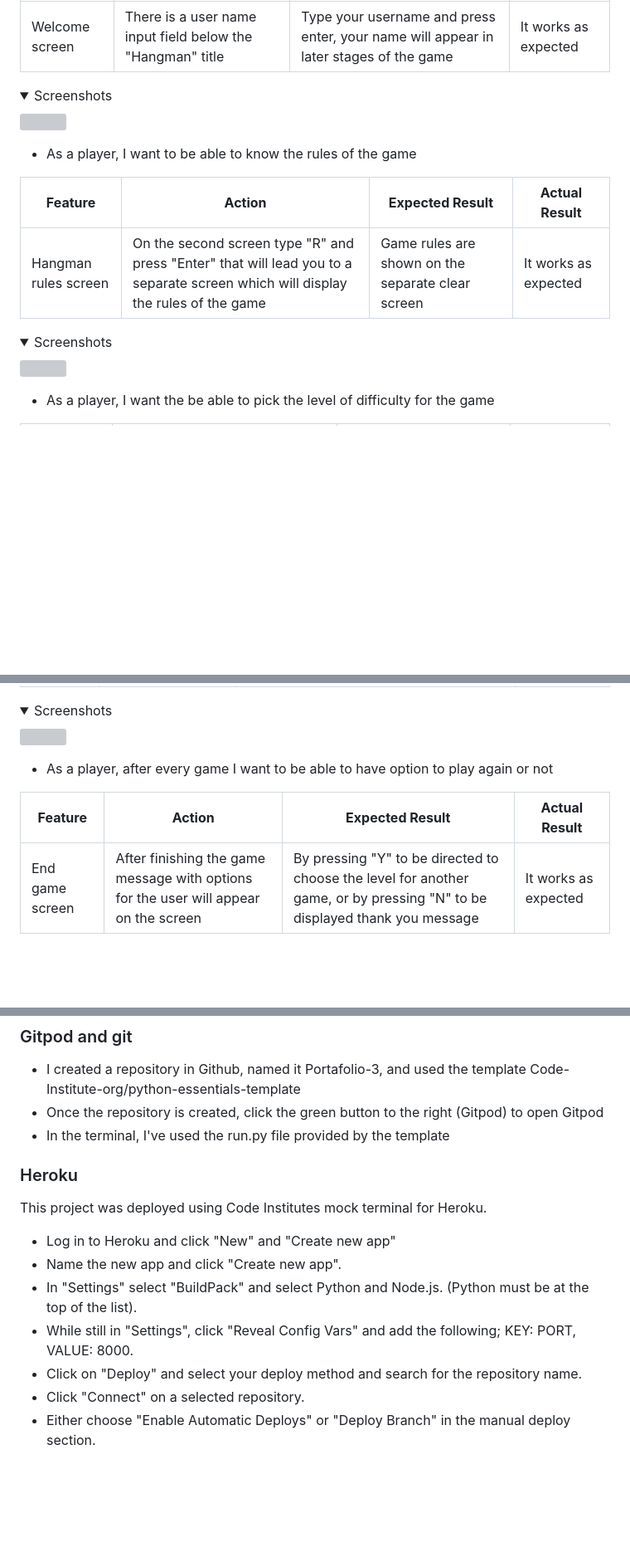
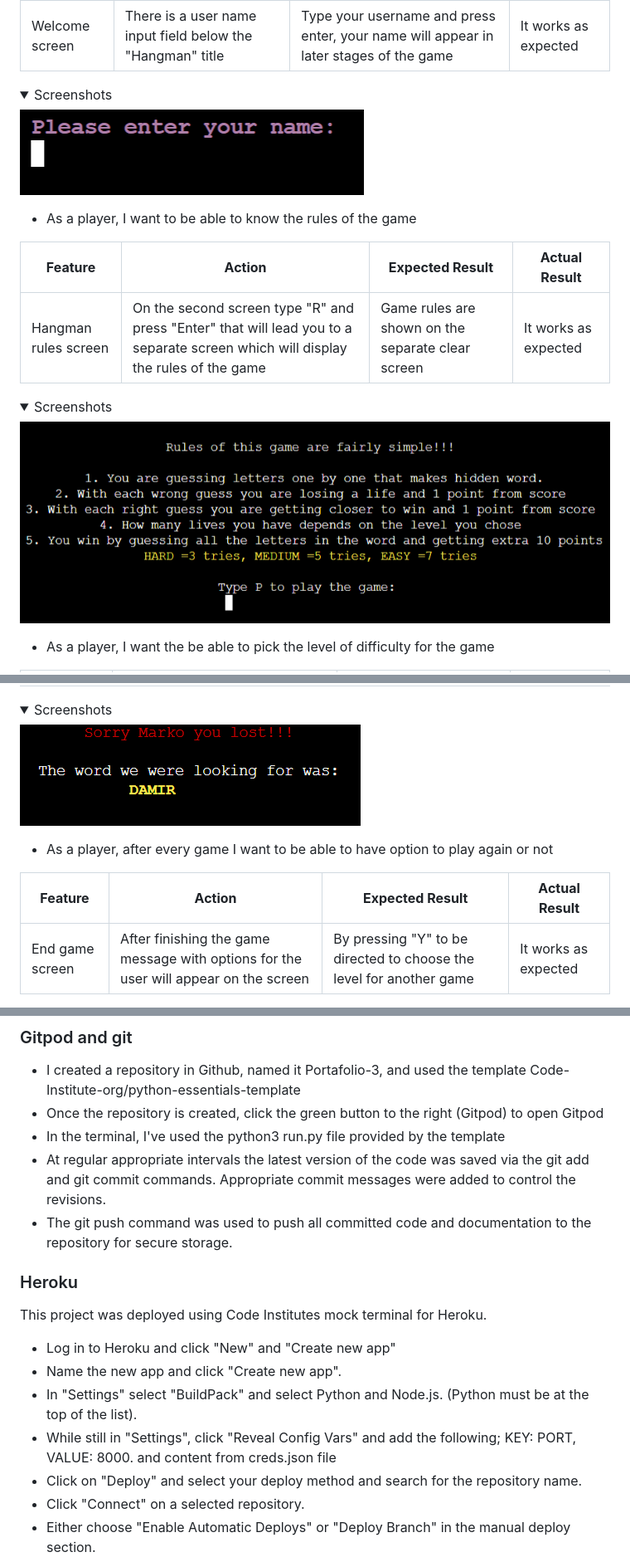
Before and after one commit to tmarkec/Portafolio-3, a Markdown page: README.md, 3 parts joined by grey strips. Shown: that part at 83% size. Rendered like a GitHub page; pictures changed too: assets/readme_img/user1.png (added), assets/readme_img/user2.png (added), assets/readme_img/user6.png (added); folded sections open; blank space fills up the shorter version; grey boxes are pictures that could not be loaded.

```diff
--- a/README.md
+++ b/README.md
@@ -155,7 +155,7 @@ The planning of this project was based on the flow charts using the platform Luc
 | Welcome screen | There is a user name input field below the "Hangman" title | Type your username and press enter, your name will appear in later stages of the game | It works as expected |
 
 <details><summary>Screenshots</summary>
-<img src="./readme-img/input-name.png">
+<img src="assets/readme_img/user1.png">
 </details>
 
 -  As a player, I want to be able to know the rules of the game
@@ -165,7 +165,7 @@ The planning of this project was based on the flow charts using the platform Luc
 | Hangman rules screen | On the second screen type "R" and press "Enter" that will lead you to a separate screen which will display the rules of the game | Game rules are shown on the separate clear screen | It works as expected |
 
 <details><summary>Screenshots</summary>
-<img src="./readme-img/alert-window.png">
+<img src="assets/readme_img/user2.png">
 </details>
 
  - As a player, I want the be able to pick the level of difficulty for the game
@@ -211,12 +205,12 @@ The planning of this project was based on the flow charts using the platform Luc
 | Game screen  | By either winning or losing the game new screen will display | Message on the top of the screen that will tell me If I won the game and a message with the completed art of hangman with a secret word will appear on the screen | It works as expected |
 
 <details><summary>Screenshots</summary>
-<img src="./readme-img/already-tried.png">
+<img src="assets/readme_img/user6.png">
 </details>
 
 -  As a player, after every game I want to be able to have option to play again or not
 
 | **Feature** | **Action**                                     | **Expected Result**                                                                | **Actual Result** |
 | ----------- | ---------------------------------------------- | ---------------------------------------------------------------------------------- | ----------------- |
-| End game screen  | After finishing the game message with options for the user will appear on the screen | By pressing "Y" to be directed to choose the level for another game, or by pressing "N" to be displayed thank you message | It works as expected |
+| End game screen  | After finishing the game message with options for the user will appear on the screen | By pressing "Y" to be directed to choose the level for another game | It works as expected |
 
@@ -332,7 +332,9 @@ The planning of this project was based on the flow charts using the platform Luc
 ### Gitpod and git
  -  I created a repository in Github, named it Portafolio-3, and used the template Code-Institute-org/python-essentials-template
  -  Once the repository is created, click the green button to the right (Gitpod) to open Gitpod
- -  In the terminal, I've used the run.py file provided by the template
+ -  In the terminal, I've used the python3 run.py file provided by the template
+ - At regular appropriate intervals the latest version of the code was saved via the git add and git commit commands. Appropriate commit messages were added to control the revisions.
+- The git push command was used to push all committed code and documentation to the repository for secure storage.
 
 
 ### Heroku
@@ -341,7 +343,8 @@ This project was deployed using Code Institutes mock terminal for Heroku.
 -  Log in to Heroku and click "New" and "Create new app"
 -  Name the new app and click "Create new app".
 -  In "Settings" select "BuildPack" and select Python and Node.js. (Python must be at the top of the list).
--  While still in "Settings", click "Reveal Config Vars" and add the following; KEY: PORT, VALUE: 8000.
+-  While still in "Settings", click "Reveal Config Vars" and add the following; KEY: PORT, VALUE: 8000. and
+content from creds.json file
 -  Click on "Deploy" and select your deploy method and search for the repository name.
 -  Click "Connect" on a selected repository.
 -  Either choose "Enable Automatic Deploys" or "Deploy Branch" in the manual deploy section.
```
Also changed, not shown: other parts of README.md (+13 -13 lines), assets/readme_img/user3.png (added), assets/readme_img/user4.png (added), assets/readme_img/user7.png (added), 1 other file.
